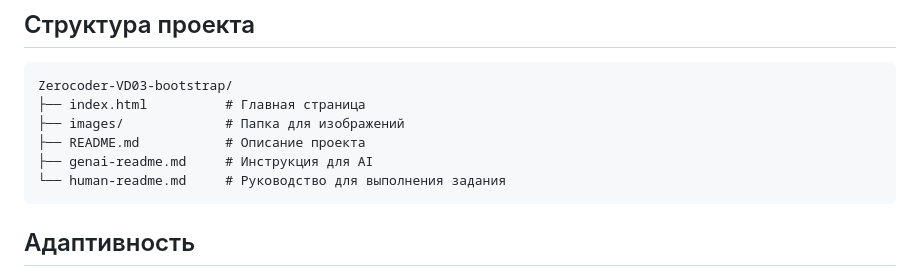
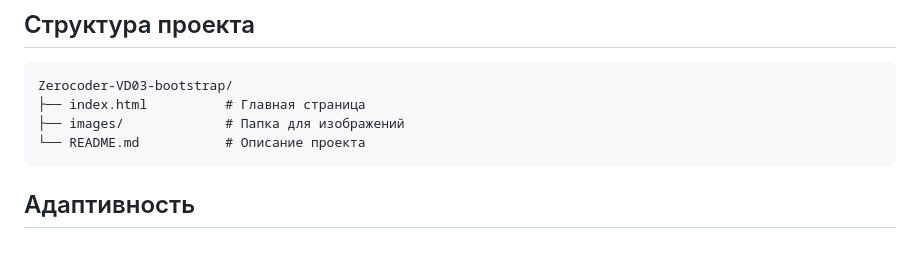
Before and after one commit to ergon73/Zerocoder-VD03-bootstrap, a Markdown page: README.md, the part around the change. Drawn GitHub-style; blank space fills up the shorter version.

Commit message:
Update README.md
fix

````diff
--- a/README.md
+++ b/README.md
@@ -55,9 +55,7 @@
 Zerocoder-VD03-bootstrap/
 ├── index.html          # Главная страница
 ├── images/             # Папка для изображений
-├── README.md           # Описание проекта
-├── genai-readme.md     # Инструкция для AI
-└── human-readme.md     # Руководство для выполнения задания
+└── README.md           # Описание проекта
 ```
 
 ## Адаптивность
````
